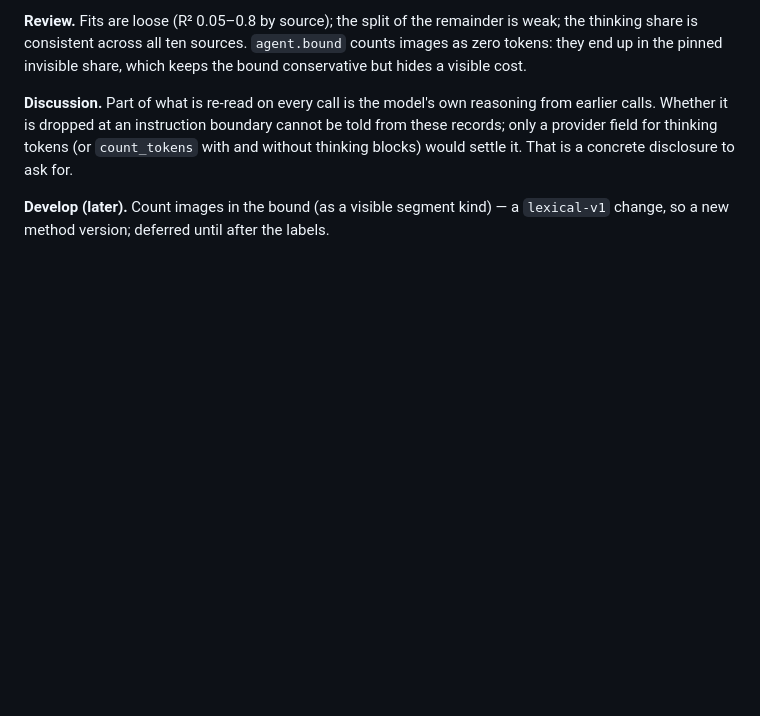
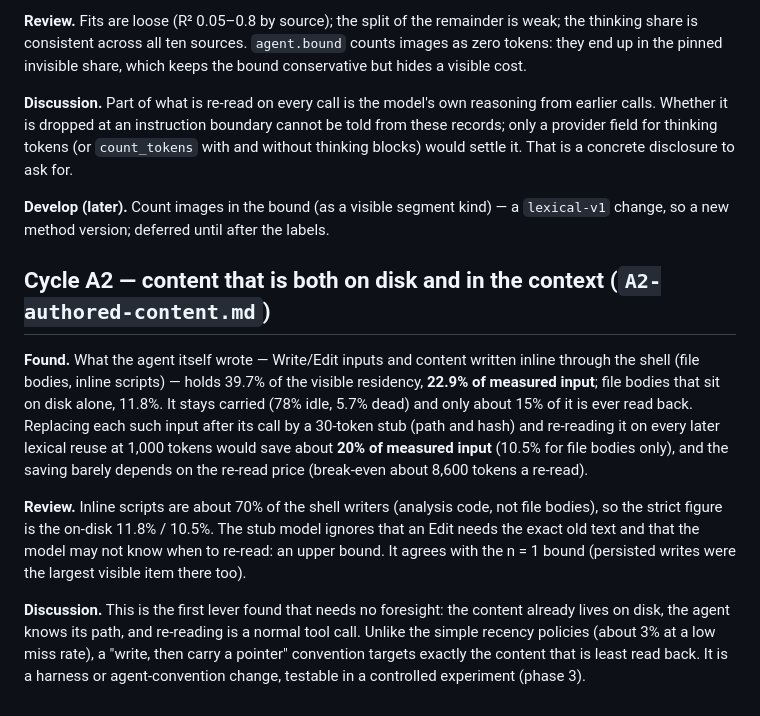
Before and after one commit to graviton94/pickaxetax, a Markdown page: research/phase2/log.md, the part around the change. Rendered like a GitHub page; blank space fills up the shorter version.

Commit message:
Phase 2, cycle A2: authored content carried after writing

```diff
--- a/research/phase2/log.md
+++ b/research/phase2/log.md
@@ -145,3 +145,24 @@ settle it. That is a concrete disclosure to ask for.
 
 **Develop (later).** Count images in the bound (as a visible segment kind) — a `lexical-v1` change,
 so a new method version; deferred until after the labels.
+
+## Cycle A2 — content that is both on disk and in the context (`A2-authored-content.md`)
+
+**Found.** What the agent itself wrote — Write/Edit inputs and content written inline through the
+shell (file bodies, inline scripts) — holds 39.7% of the visible residency, **22.9% of measured
+input**; file bodies that sit on disk alone, 11.8%. It stays carried (78% idle, 5.7% dead) and only
+about 15% of it is ever read back. Replacing each such input after its call by a 30-token stub
+(path and hash) and re-reading it on every later lexical reuse at 1,000 tokens would save about
+**20% of measured input** (10.5% for file bodies only), and the saving barely depends on the
+re-read price (break-even about 8,600 tokens a re-read).
+
+**Review.** Inline scripts are about 70% of the shell writers (analysis code, not file bodies), so the
+strict figure is the on-disk 11.8% / 10.5%. The stub model ignores that an Edit needs the exact old
+text and that the model may not know when to re-read: an upper bound. It agrees with the n = 1 bound
+(persisted writes were the largest visible item there too).
+
+**Discussion.** This is the first lever found that needs no foresight: the content already lives on
+disk, the agent knows its path, and re-reading is a normal tool call. Unlike the simple recency
+policies (about 3% at a low miss rate), a "write, then carry a pointer" convention targets exactly
+the content that is least read back. It is a harness or agent-convention change, testable in a
+controlled experiment (phase 3).
```
Also changed, not shown: research/phase2/A2-authored-content.md (added, +86 -0 lines).
